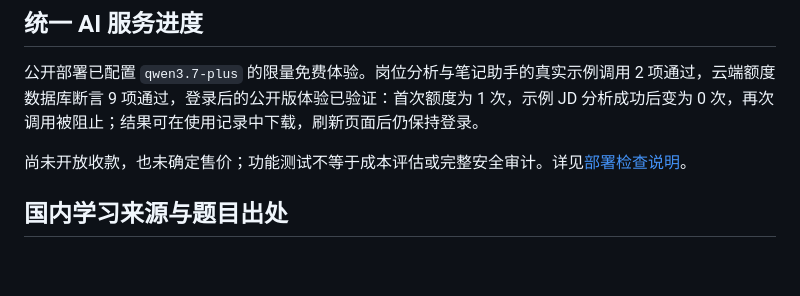
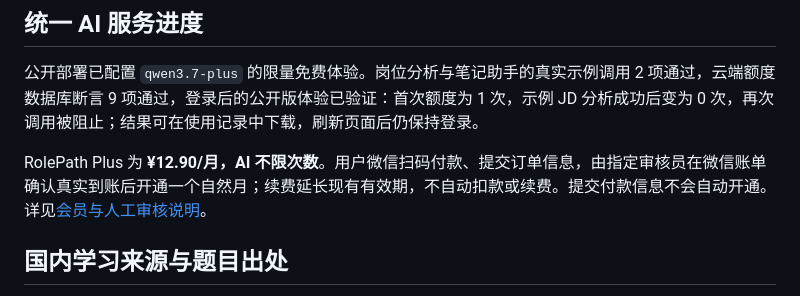
Before and after one commit to kodiak-10/rolepath, a Markdown page: README.zh-CN.md, the part around the change. Drawn GitHub-style; blank space fills up the shorter version.

```diff
--- a/README.zh-CN.md
+++ b/README.zh-CN.md
@@ -201,7 +201,7 @@ LLM_ENABLE_THINKING=false
 
 公开部署已配置 `qwen3.7-plus` 的限量免费体验。岗位分析与笔记助手的真实示例调用 2 项通过，云端额度数据库断言 9 项通过，登录后的公开版体验已验证：首次额度为 1 次，示例 JD 分析成功后变为 0 次，再次调用被阻止；结果可在使用记录中下载，刷新页面后仍保持登录。
 
-尚未开放收款，也未确定售价；功能测试不等于成本评估或完整安全审计。详见[部署检查说明](deploy/MANAGED_AI.md)。
+RolePath Plus 为 **¥12.90/月，AI 不限次数**。用户微信扫码付款、提交订单信息，由指定审核员在微信账单确认真实到账后开通一个自然月；续费延长现有有效期，不自动扣款或续费。提交付款信息不会自动开通。详见[会员与人工审核说明](deploy/MEMBERSHIPS.md)。
 
 ## 国内学习来源与题目出处
 
```
Also changed, not shown: README.md (+2 -3 lines), deploy/MANAGED_AI.md (+6 -17 lines), deploy/MEMBERSHIPS.md (added, +15 -0 lines), assets/wechat-collection.jpg (added), 11 other files.
